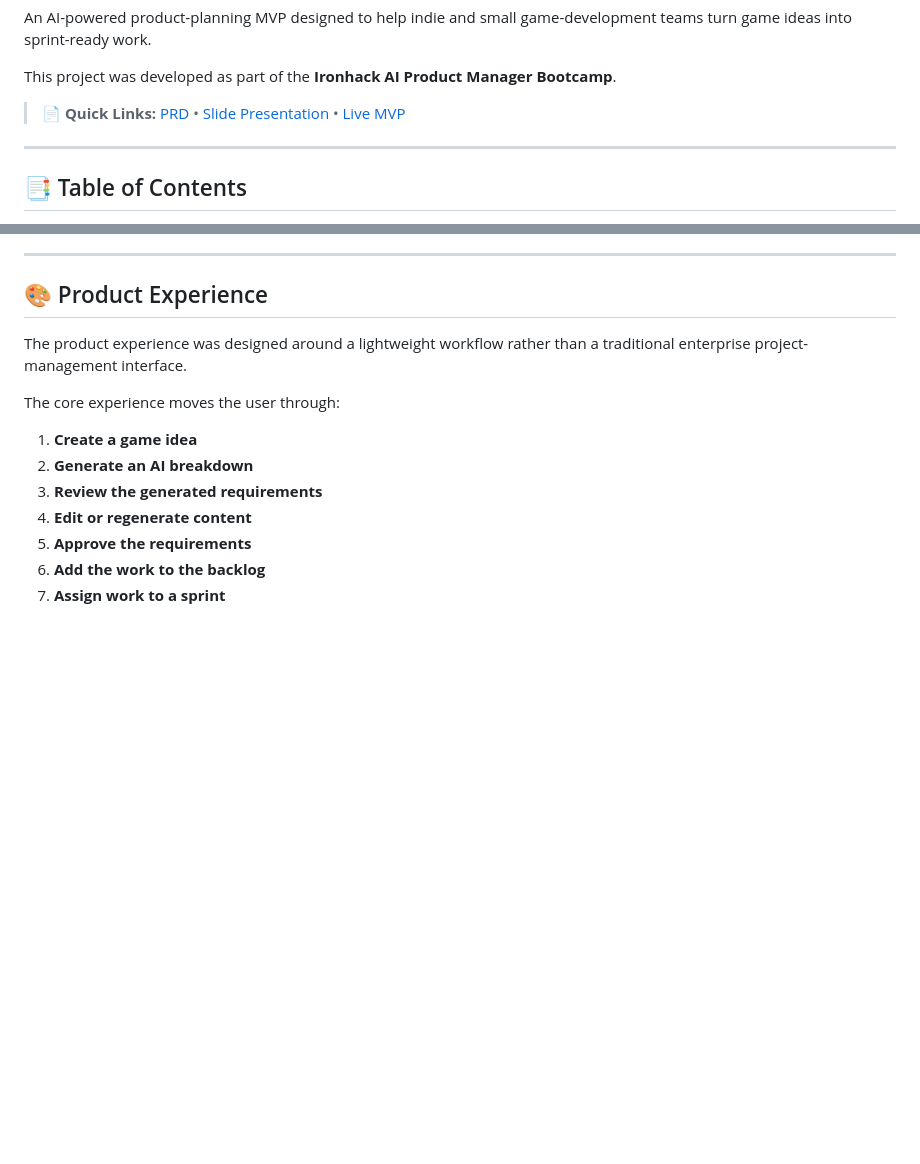
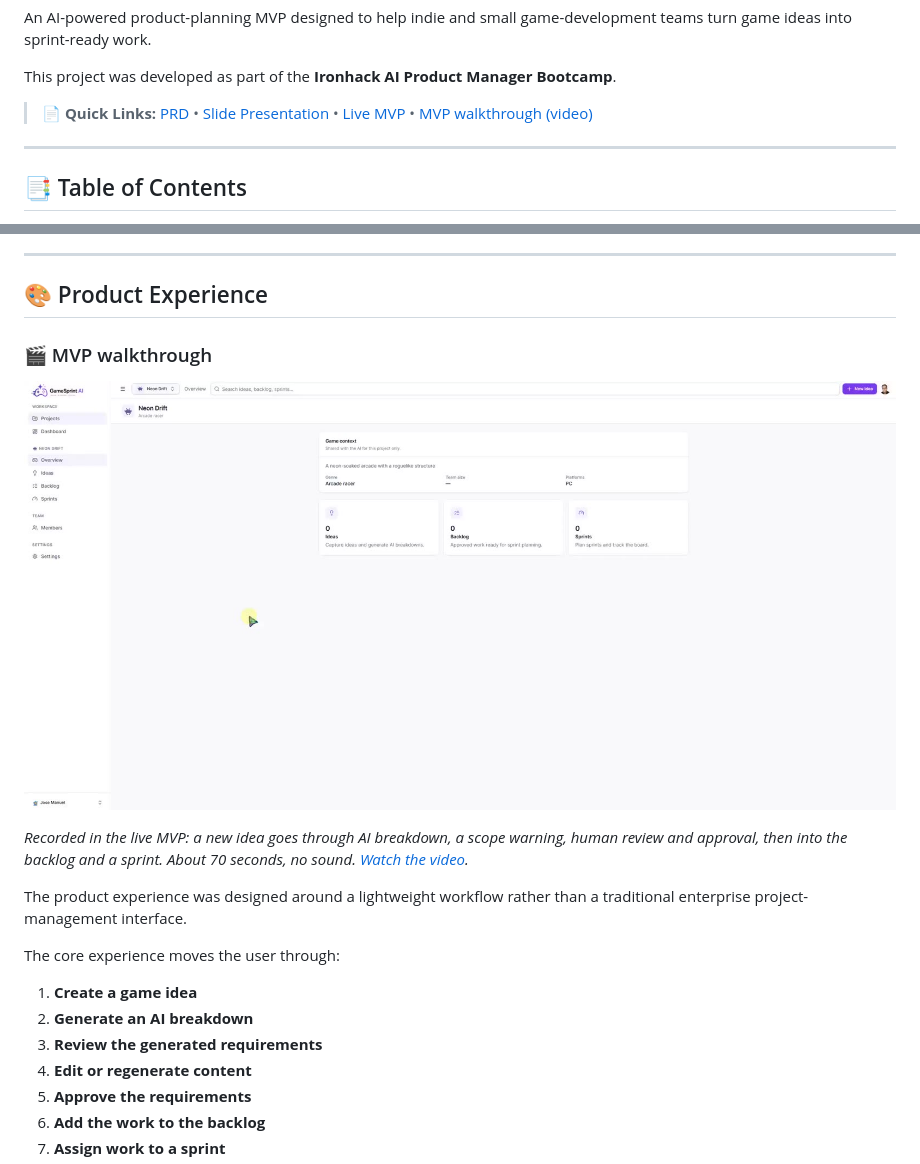
Before and after one commit to jm-lozano-pm/GameSprint-AI, a Markdown page: README.md, 2 parts joined by grey strips. GitHub-like rendering; pictures changed too: assets/gamesprint-walkthrough-poster.jpg (added); blank space fills up the shorter version.

Commit message:
Add MVP walkthrough video to README (#3)
Claude-Session: https://claude.ai/code/session_01CWwmwWFEkdSna4Pntp5SMd

Co-authored-by: Claude Opus 5.5 <noreply@anthropic.com>

```diff
--- a/README.md
+++ b/README.md
@@ -15,7 +15,7 @@ An AI-powered product-planning MVP designed to help indie and small game-develop
 
 This project was developed as part of the **Ironhack AI Product Manager Bootcamp**.
 
-> 📄 **Quick Links:** [PRD](docs/GameSprint%20AI%20%E2%80%94%20Product%20Requirements%20Document%20(PRD).pdf) • [Slide Presentation](https://docs.google.com/presentation/d/1CnhHZjrPHzoTupSoiqQagGp1KqgAyNdi/edit?usp=sharing&ouid=112156500298191034890&rtpof=true&sd=true) • [Live MVP](https://sprintwiz-game.lovable.app/)
+> 📄 **Quick Links:** [PRD](docs/GameSprint%20AI%20%E2%80%94%20Product%20Requirements%20Document%20(PRD).pdf) • [Slide Presentation](https://docs.google.com/presentation/d/1CnhHZjrPHzoTupSoiqQagGp1KqgAyNdi/edit?usp=sharing&ouid=112156500298191034890&rtpof=true&sd=true) • [Live MVP](https://sprintwiz-game.lovable.app/) • [MVP walkthrough (video)](#-mvp-walkthrough)
 
 ---
 
@@ -221,6 +221,13 @@ The objective is not simply faster AI generation — it is reducing the total ti
 ---
 
 ## 🎨 Product Experience
+
+### 🎬 MVP walkthrough
+
+[![GameSprint AI MVP walkthrough (click to watch)](assets/gamesprint-walkthrough-poster.jpg)](assets/gamesprint-walkthrough.mp4)
+
+*Recorded in the live MVP: a new idea goes through AI breakdown, a scope warning, human review and approval, then into the backlog and a sprint. About 70 seconds, no sound. [Watch the video](assets/gamesprint-walkthrough.mp4).*
+
 
 The product experience was designed around a lightweight workflow rather than a traditional enterprise project-management interface.
 
```
Also changed, not shown: 1 other file.
